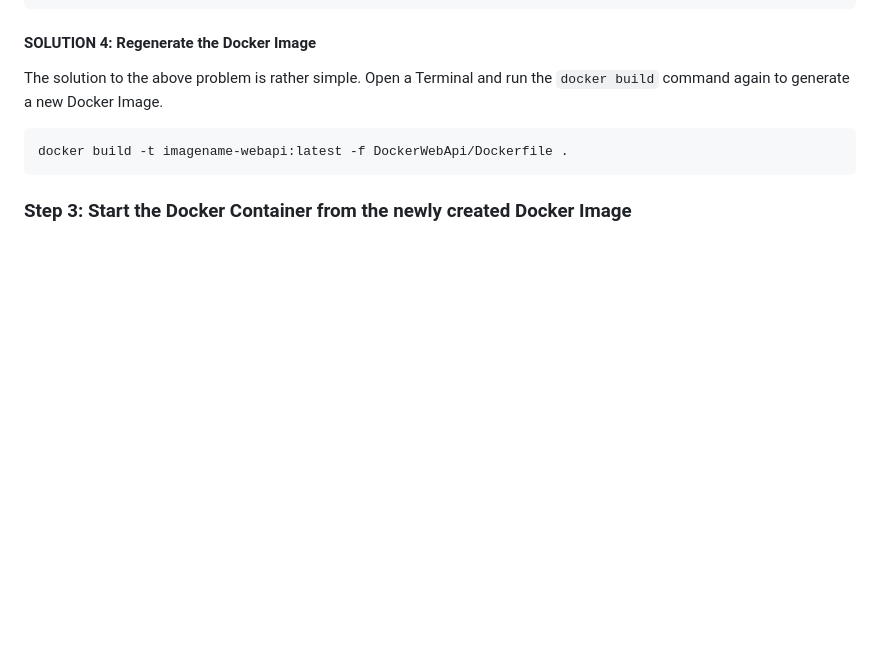
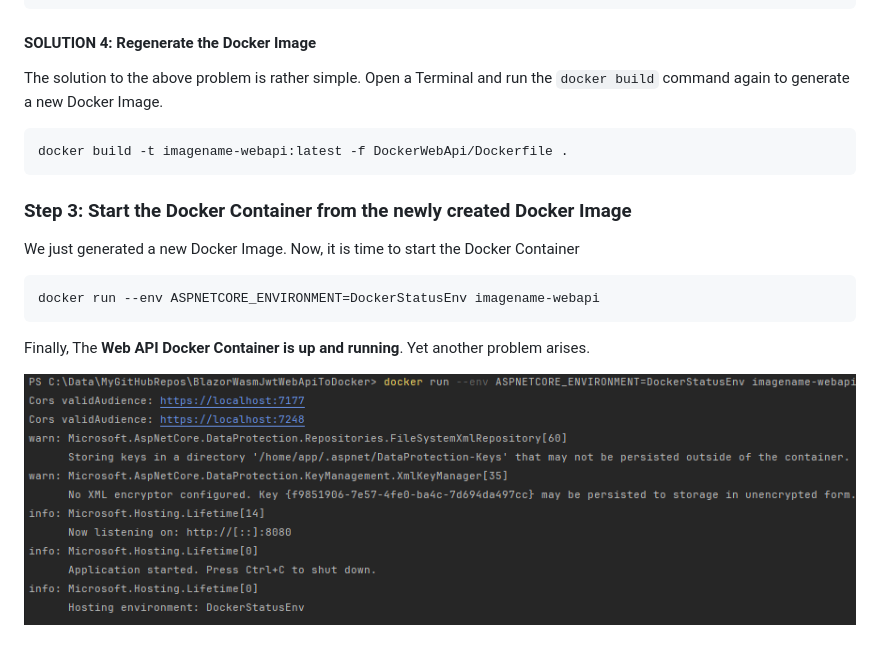
Before and after one commit to bartvanhoey/BlazorWasmJwtWebApiToDocker, a Markdown page: README.md, the part around the change. Drawn GitHub-style; pictures changed too: Images/docker_container_webapi_no_portforwarding.png (added); blank space fills up the shorter version.

````diff
--- a/README.md
+++ b/README.md
@@ -209,3 +209,12 @@ docker build -t imagename-webapi:latest -f DockerWebApi/Dockerfile .
 ```
 
 ### Step 3: Start the Docker Container from the newly created Docker Image
+
+We just generated a new Docker Image. Now, it is time to start the Docker Container
+
+```bash
+docker run --env ASPNETCORE_ENVIRONMENT=DockerStatusEnv imagename-webapi
+```
+Finally, The **Web API Docker Container is up and running**. Yet another problem arises.
+
+![Docker Container](Images/docker_container_webapi_no_portforwarding.png)
````
